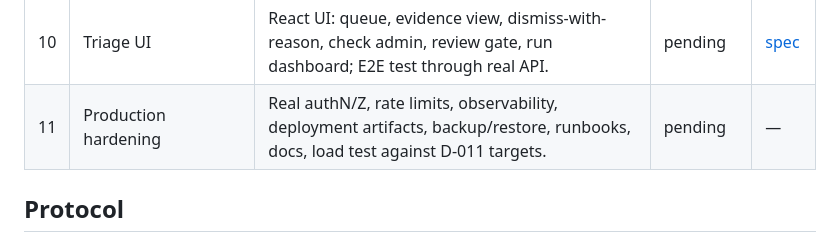
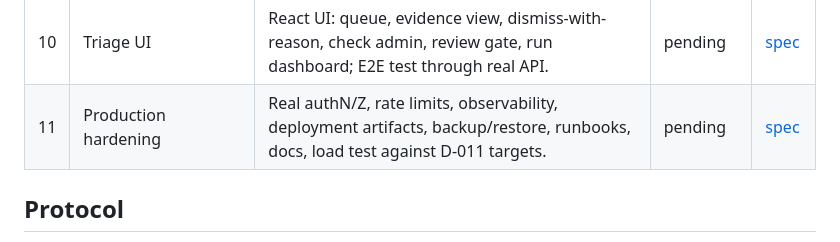
Before and after one commit to MuhammadHassanminhas/Anomaly-Detection-For-Health-Care-System, a Markdown page: PLAN.md, the part around the change. Drawn GitHub-style.

Commit message:
Stage A1: Phase 11 spec (production hardening)
Co-Authored-By: Claude Fable 5 <noreply@anthropic.com>

```diff
--- a/PLAN.md
+++ b/PLAN.md
@@ -32,7 +32,7 @@ Spec files land under `docs/phases/` one at a time in Stage A1, each behind its
 | 8 | Evaluation harness | Synthetic anomaly injection on the test copy; recall per check; precision from feedback; versioned gold sets; CI regression gate. | pending | [spec](docs/phases/phase-08-evaluation-harness.md) |
 | 9 | API | FastAPI backend: findings queue, lifecycle actions, explanations, check management, review gate; pluggable auth stub. | pending | [spec](docs/phases/phase-09-api.md) |
 | 10 | Triage UI | React UI: queue, evidence view, dismiss-with-reason, check admin, review gate, run dashboard; E2E test through real API. | pending | [spec](docs/phases/phase-10-triage-ui.md) |
-| 11 | Production hardening | Real authN/Z, rate limits, observability, deployment artifacts, backup/restore, runbooks, docs, load test against D-011 targets. | pending | — |
+| 11 | Production hardening | Real authN/Z, rate limits, observability, deployment artifacts, backup/restore, runbooks, docs, load test against D-011 targets. | pending | [spec](docs/phases/phase-11-production-hardening.md) |
 
 ## Protocol
 
```
Also changed, not shown: docs/phases/phase-11-production-hardening.md (added, +62 -0 lines).
